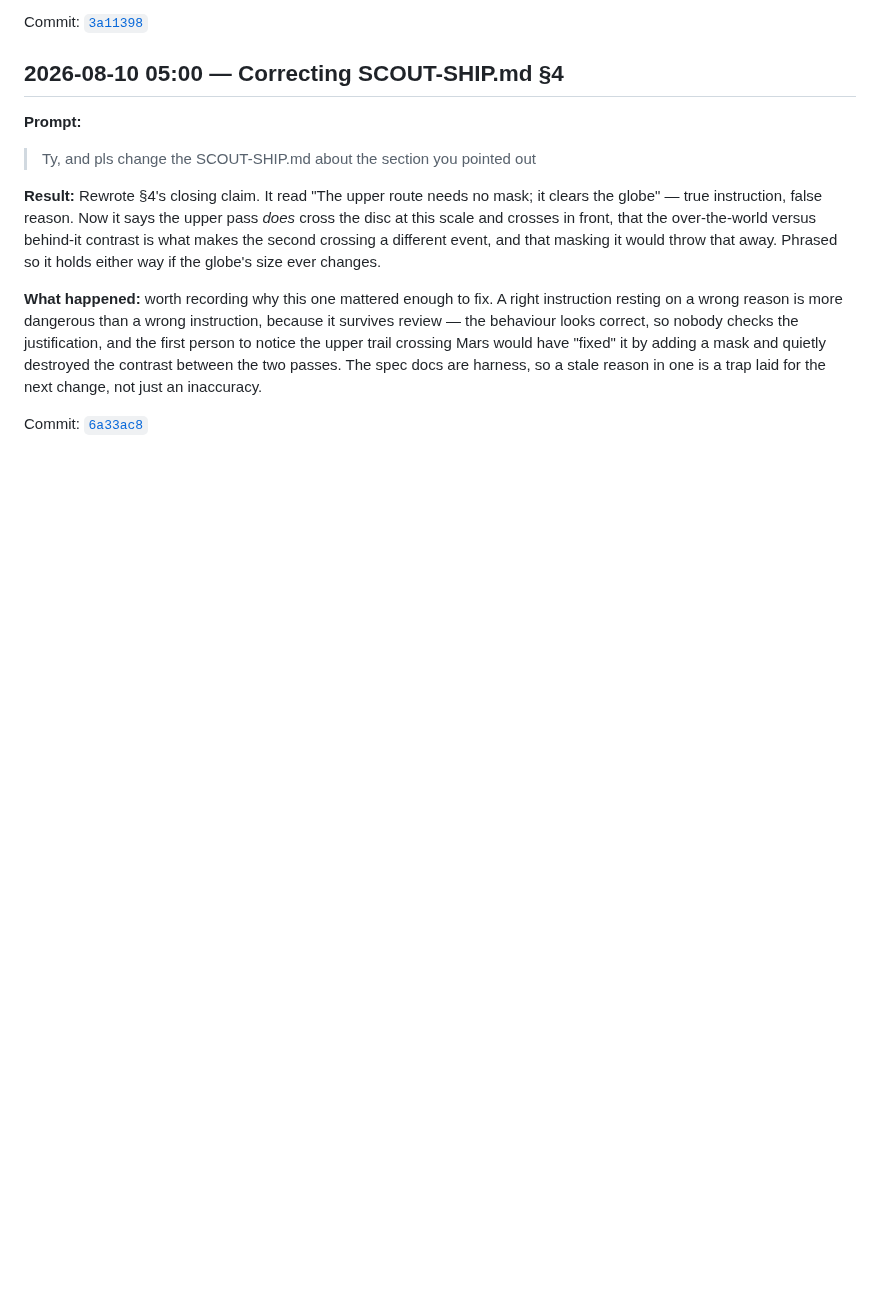
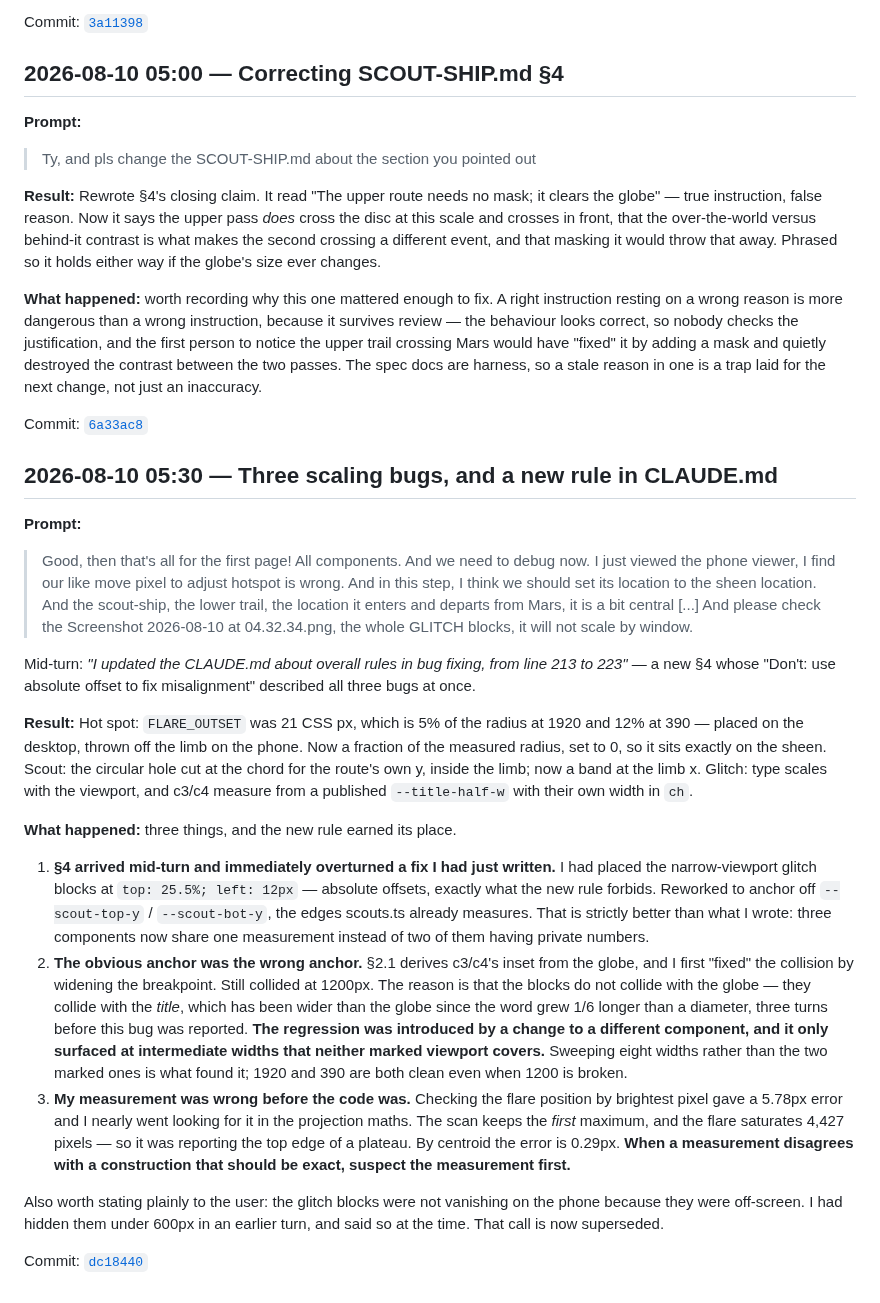
Before and after one commit to comp4020-agentic-coding-studio/comp4020-ass1-jnheinrich451-eng, a Markdown page: PROCESS_RECORD.md, the part around the change. Rendered like a GitHub page; blank space fills up the shorter version.

Commit message:
Record the three-bug debugging turn

```diff
--- a/PROCESS_RECORD.md
+++ b/PROCESS_RECORD.md
@@ -796,3 +796,57 @@ two passes. The spec docs are harness, so a stale reason in one is a trap laid
 for the next change, not just an inaccuracy.
 
 Commit: [`6a33ac8`](../../commit/6a33ac8)
+
+## 2026-08-10 05:30 — Three scaling bugs, and a new rule in CLAUDE.md
+
+**Prompt:**
+
+> Good, then that's all for the first page! All components. And we need to debug
+> now. I just viewed the phone viewer, I find our like move pixel to adjust
+> hotspot is wrong. And in this step, I think we should set its location to the
+> sheen location. And the scout-ship, the lower trail, the location it enters and
+> departs from Mars, it is a bit central [...] And please check the Screenshot
+> 2026-08-10 at 04.32.34.png, the whole GLITCH blocks, it will not scale by
+> window.
+
+Mid-turn: *"I updated the CLAUDE.md about overall rules in bug fixing, from line
+213 to 223"* — a new §4 whose "Don't: use absolute offset to fix misalignment"
+described all three bugs at once.
+
+**Result:**
+Hot spot: `FLARE_OUTSET` was 21 CSS px, which is 5% of the radius at 1920 and 12%
+at 390 — placed on the desktop, thrown off the limb on the phone. Now a fraction
+of the measured radius, set to 0, so it sits exactly on the sheen. Scout: the
+circular hole cut at the chord for the route's own y, inside the limb; now a band
+at the limb x. Glitch: type scales with the viewport, and c3/c4 measure from a
+published `--title-half-w` with their own width in `ch`.
+
+**What happened:** three things, and the new rule earned its place.
+
+1. **§4 arrived mid-turn and immediately overturned a fix I had just written.** I
+   had placed the narrow-viewport glitch blocks at `top: 25.5%; left: 12px` —
+   absolute offsets, exactly what the new rule forbids. Reworked to anchor off
+   `--scout-top-y` / `--scout-bot-y`, the edges scouts.ts already measures. That
+   is strictly better than what I wrote: three components now share one
+   measurement instead of two of them having private numbers.
+2. **The obvious anchor was the wrong anchor.** §2.1 derives c3/c4's inset from
+   the globe, and I first "fixed" the collision by widening the breakpoint. Still
+   collided at 1200px. The reason is that the blocks do not collide with the
+   globe — they collide with the *title*, which has been wider than the globe
+   since the word grew 1/6 longer than a diameter, three turns before this bug
+   was reported. **The regression was introduced by a change to a different
+   component, and it only surfaced at intermediate widths that neither marked
+   viewport covers.** Sweeping eight widths rather than the two marked ones is
+   what found it; 1920 and 390 are both clean even when 1200 is broken.
+3. **My measurement was wrong before the code was.** Checking the flare position
+   by brightest pixel gave a 5.78px error and I nearly went looking for it in the
+   projection maths. The scan keeps the *first* maximum, and the flare saturates
+   4,427 pixels — so it was reporting the top edge of a plateau. By centroid the
+   error is 0.29px. **When a measurement disagrees with a construction that
+   should be exact, suspect the measurement first.**
+
+Also worth stating plainly to the user: the glitch blocks were not vanishing on
+the phone because they were off-screen. I had hidden them under 600px in an
+earlier turn, and said so at the time. That call is now superseded.
+
+Commit: [`dc18440`](../../commit/dc18440)
```
